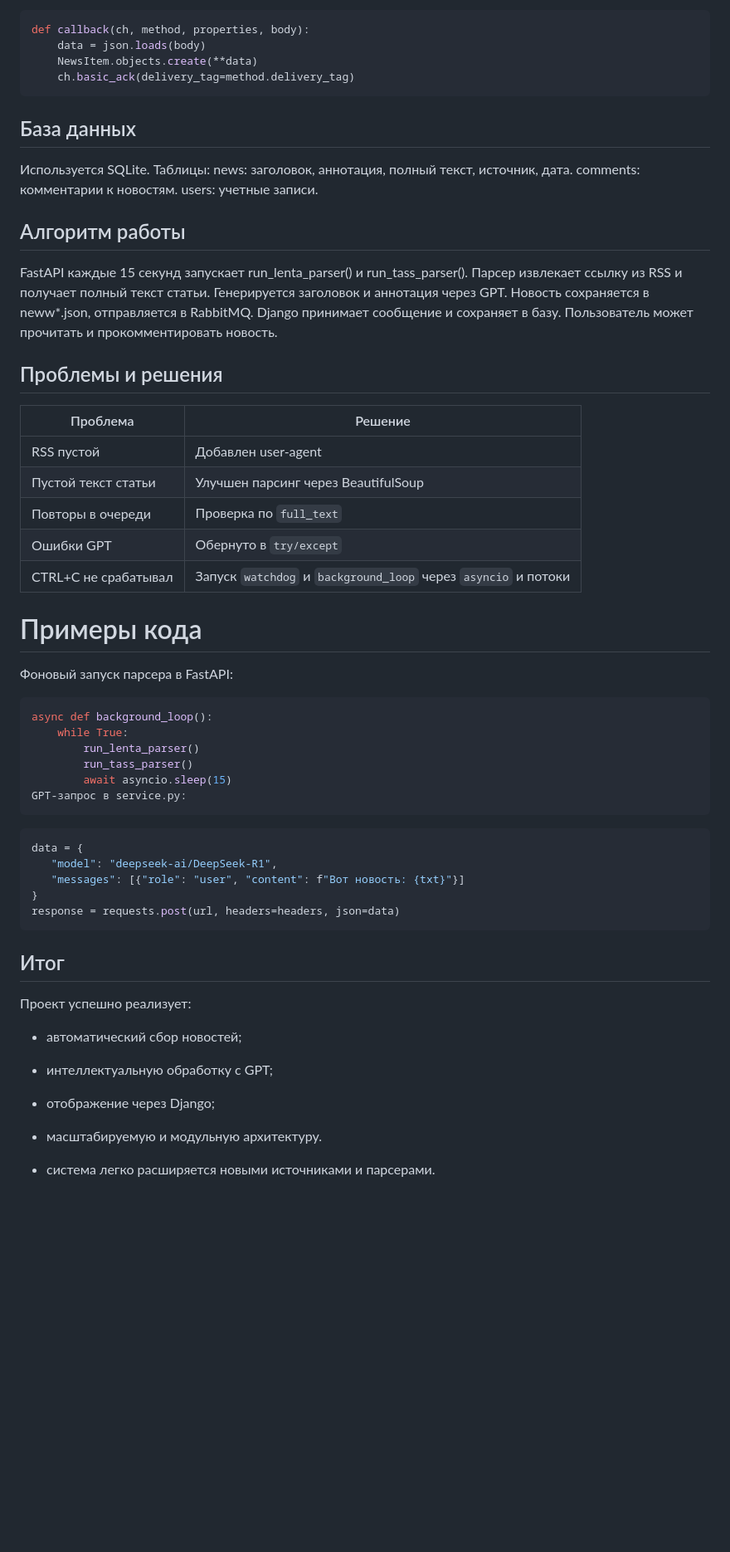
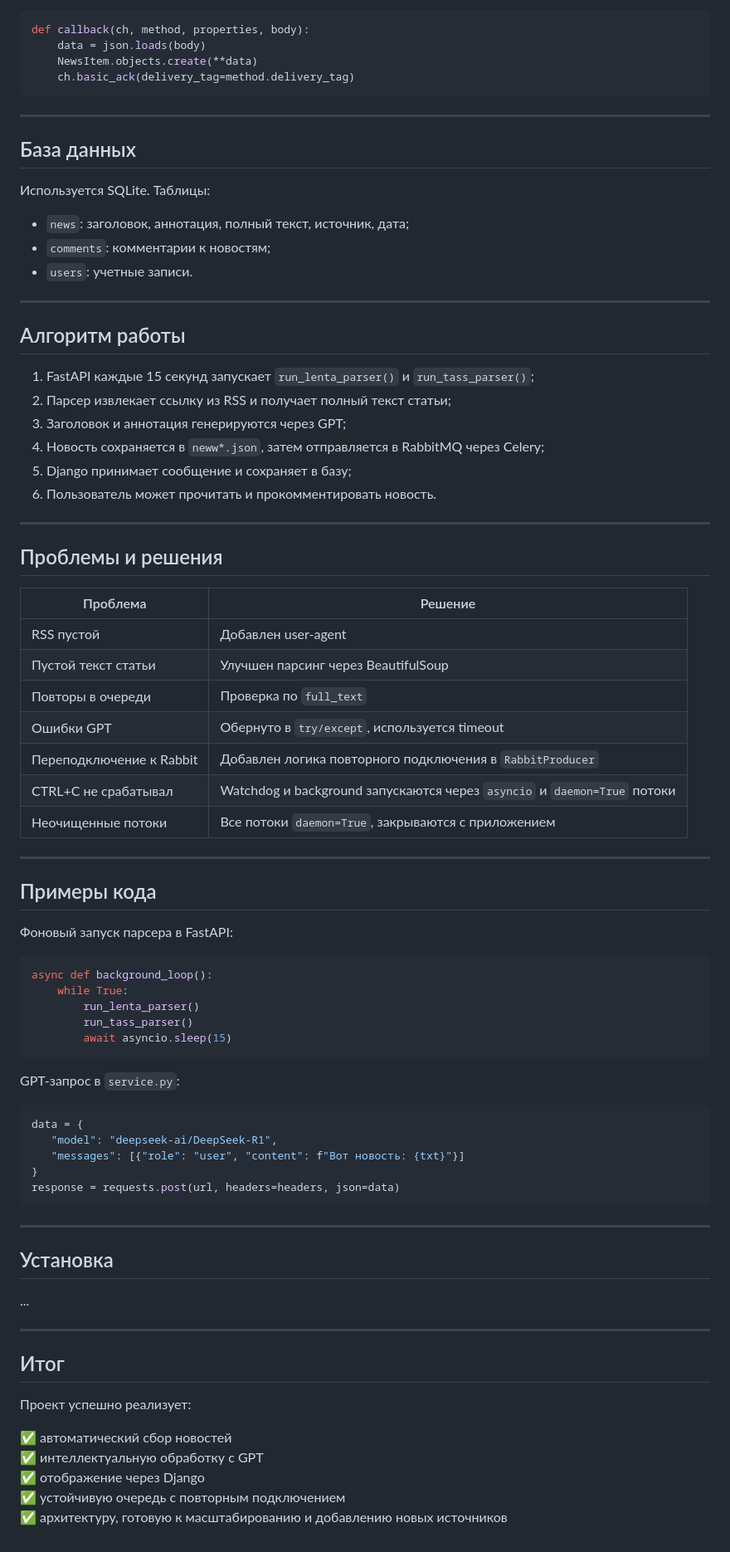
Before and after one commit to stdt106/IT_project, a Markdown page: README.md, the part around the change printed below. Shown: that part at 83% size. Drawn GitHub-style; blank space fills up the shorter version.

````diff
--- a/README.md
+++ b/README.md
@@ -88,30 +102,45 @@ def callback(ch, method, properties, body):
     ch.basic_ack(delivery_tag=method.delivery_tag)
 ```
 
+---
+
 ## База данных
+
 Используется SQLite. Таблицы:
-news: заголовок, аннотация, полный текст, источник, дата.
-comments: комментарии к новостям.
-users: учетные записи.
+
+- `news`: заголовок, аннотация, полный текст, источник, дата;
+- `comments`: комментарии к новостям;
+- `users`: учетные записи.
+
+---
 
 ## Алгоритм работы
-FastAPI каждые 15 секунд запускает run_lenta_parser() и run_tass_parser().
-Парсер извлекает ссылку из RSS и получает полный текст статьи.
-Генерируется заголовок и аннотация через GPT.
-Новость сохраняется в neww*.json, отправляется в RabbitMQ.
-Django принимает сообщение и сохраняет в базу.
-Пользователь может прочитать и прокомментировать новость.
+
+1. FastAPI каждые 15 секунд запускает `run_lenta_parser()` и `run_tass_parser()`;
+2. Парсер извлекает ссылку из RSS и получает полный текст статьи;
+3. Заголовок и аннотация генерируются через GPT;
+4. Новость сохраняется в `neww*.json`, затем отправляется в RabbitMQ через Celery;
+5. Django принимает сообщение и сохраняет в базу;
+6. Пользователь может прочитать и прокомментировать новость.
+
+---
 
 ## Проблемы и решения
-| Проблема             | Решение                                                        |
-| -------------------- | -------------------------------------------------------------- |
-| RSS пустой           | Добавлен user-agent                                            |
-| Пустой текст статьи  | Улучшен парсинг через BeautifulSoup                            |
-| Повторы в очереди    | Проверка по `full_text`                                        |
-| Ошибки GPT           | Обернуто в `try/except`                                        |
-| CTRL+C не срабатывал | Запуск `watchdog` и `background_loop` через `asyncio` и потоки |
 
-# Примеры кода
+|Проблема|Решение|
+|---|---|
+|RSS пустой|Добавлен user-agent|
+|Пустой текст статьи|Улучшен парсинг через BeautifulSoup|
+|Повторы в очереди|Проверка по `full_text`|
+|Ошибки GPT|Обернуто в `try/except`, используется timeout|
+|Переподключение к Rabbit|Добавлен логика повторного подключения в `RabbitProducer`|
+|CTRL+C не срабатывал|Watchdog и background запускаются через `asyncio` и `daemon=True` потоки|
+|Неочищенные потоки|Все потоки `daemon=True`, закрываются с приложением|
+
+---
+
+## Примеры кода
+
 Фоновый запуск парсера в FastAPI:
 
 ```python
@@ -120,8 +149,9 @@ async def background_loop():
         run_lenta_parser()
         run_tass_parser()
         await asyncio.sleep(15)
-GPT-запрос в service.py:
 ```
+
+GPT-запрос в `service.py`:
 
 ```python
 data = {
@@ -131,15 +161,20 @@ data = {
 response = requests.post(url, headers=headers, json=data)
 ```
 
+---
+
+## Установка
+
+...
+
+---
+
 ## Итог
+
 Проект успешно реализует:
 
-* автоматический сбор новостей;
-
-* интеллектуальную обработку с GPT;
-
-* отображение через Django;
-
-* масштабируемую и модульную архитектуру.
-
-* система легко расширяется новыми источниками и парсерами.
+✅ автоматический сбор новостей
+✅ интеллектуальную обработку с GPT
+✅ отображение через Django
+✅ устойчивую очередь с повторным подключением
+✅ архитектуру, готовую к масштабированию и добавлению новых источников
````
Also changed, not shown: other parts of README.md (+21 -7 lines).
